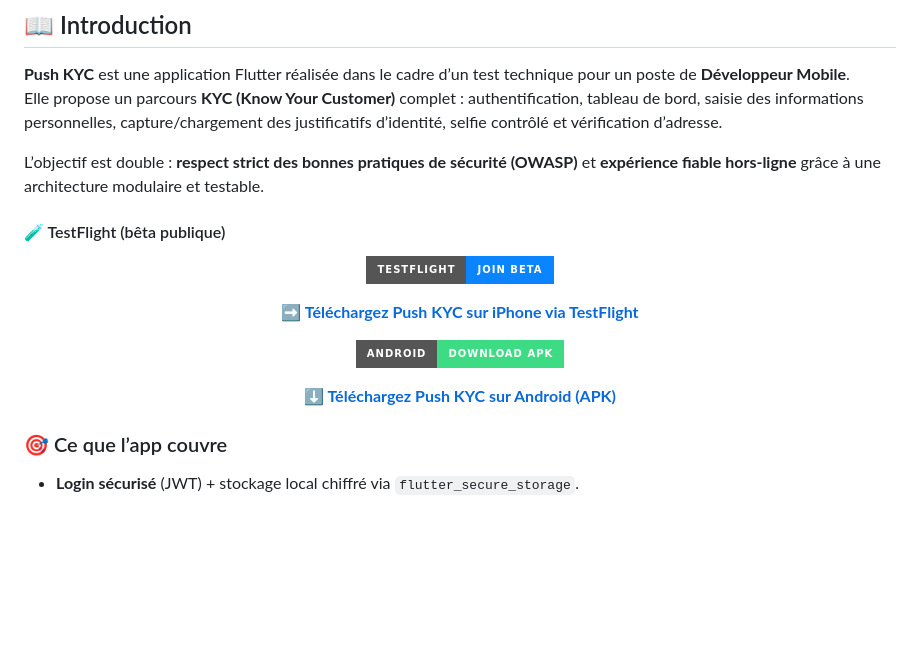
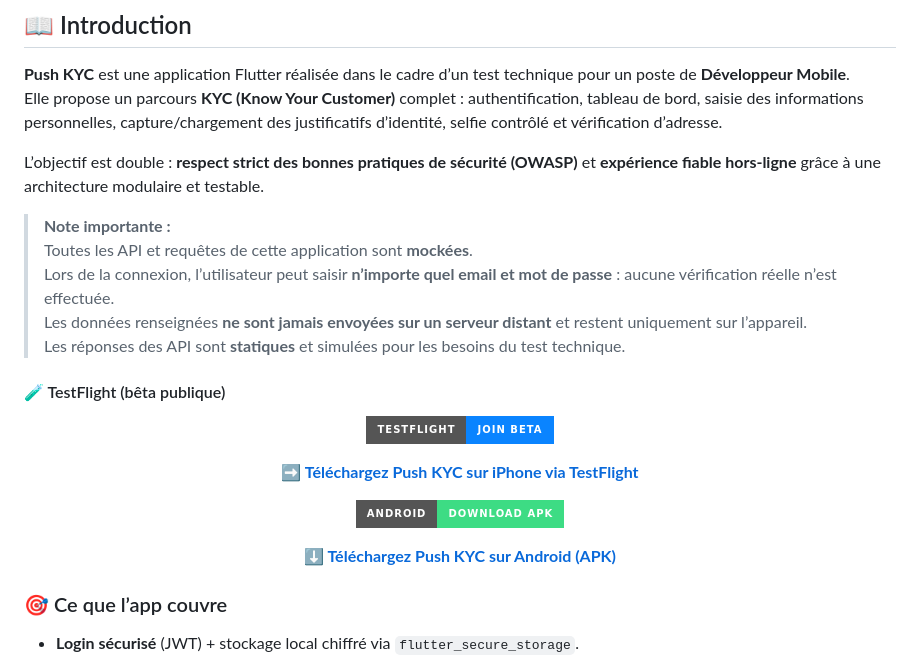
Before and after one commit to saturnedev12/push-kyc, a Markdown page: README.md, the part around one of its changes. GitHub-like rendering; badges without logos; blank space fills up the shorter version.

```diff
--- a/README.md
+++ b/README.md
@@ -13,6 +13,12 @@ Elle propose un parcours **KYC (Know Your Customer)** complet : authentification
 
 L’objectif est double : **respect strict des bonnes pratiques de sécurité (OWASP)** et **expérience fiable hors-ligne** grâce à une architecture modulaire et testable.
 
+> **Note importante :**
+> Toutes les API et requêtes de cette application sont **mockées**.
+> Lors de la connexion, l’utilisateur peut saisir **n’importe quel email et mot de passe** : aucune vérification réelle n’est effectuée.
+> Les données renseignées **ne sont jamais envoyées sur un serveur distant** et restent uniquement sur l’appareil.
+> Les réponses des API sont **statiques** et simulées pour les besoins du test technique.
+
 #### 🧪 TestFlight (bêta publique)
 
 <p align="center">
```
Also changed, not shown: other parts of README.md (+2 -2 lines).
